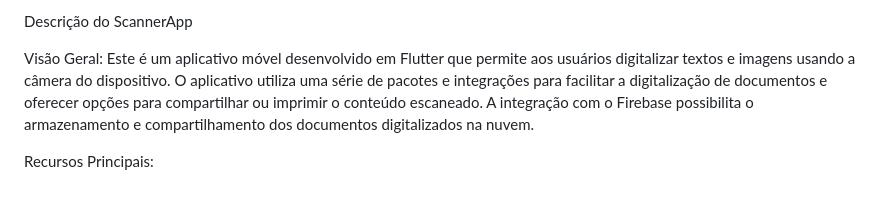
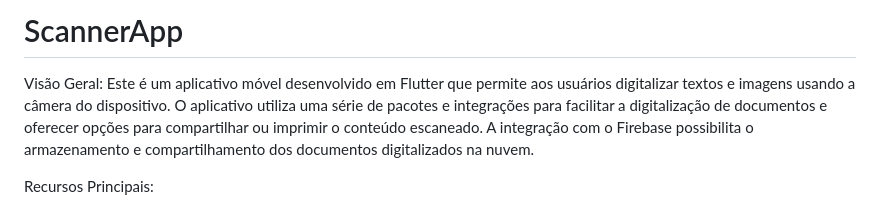
Before and after one commit to JhonSilva98/ScannerApp, a Markdown page: README.md, the part around the change. Rendered like a GitHub page.

```diff
--- a/README.md
+++ b/README.md
@@ -1,4 +1,4 @@
-Descrição do ScannerApp
+# ScannerApp
 
 Visão Geral:
 Este é um aplicativo móvel desenvolvido em Flutter que permite aos usuários digitalizar textos e imagens usando a câmera do dispositivo. O aplicativo utiliza uma série de pacotes e integrações para facilitar a digitalização de documentos e oferecer opções para compartilhar ou imprimir o conteúdo escaneado. A integração com o Firebase possibilita o armazenamento e compartilhamento dos documentos digitalizados na nuvem.
```
